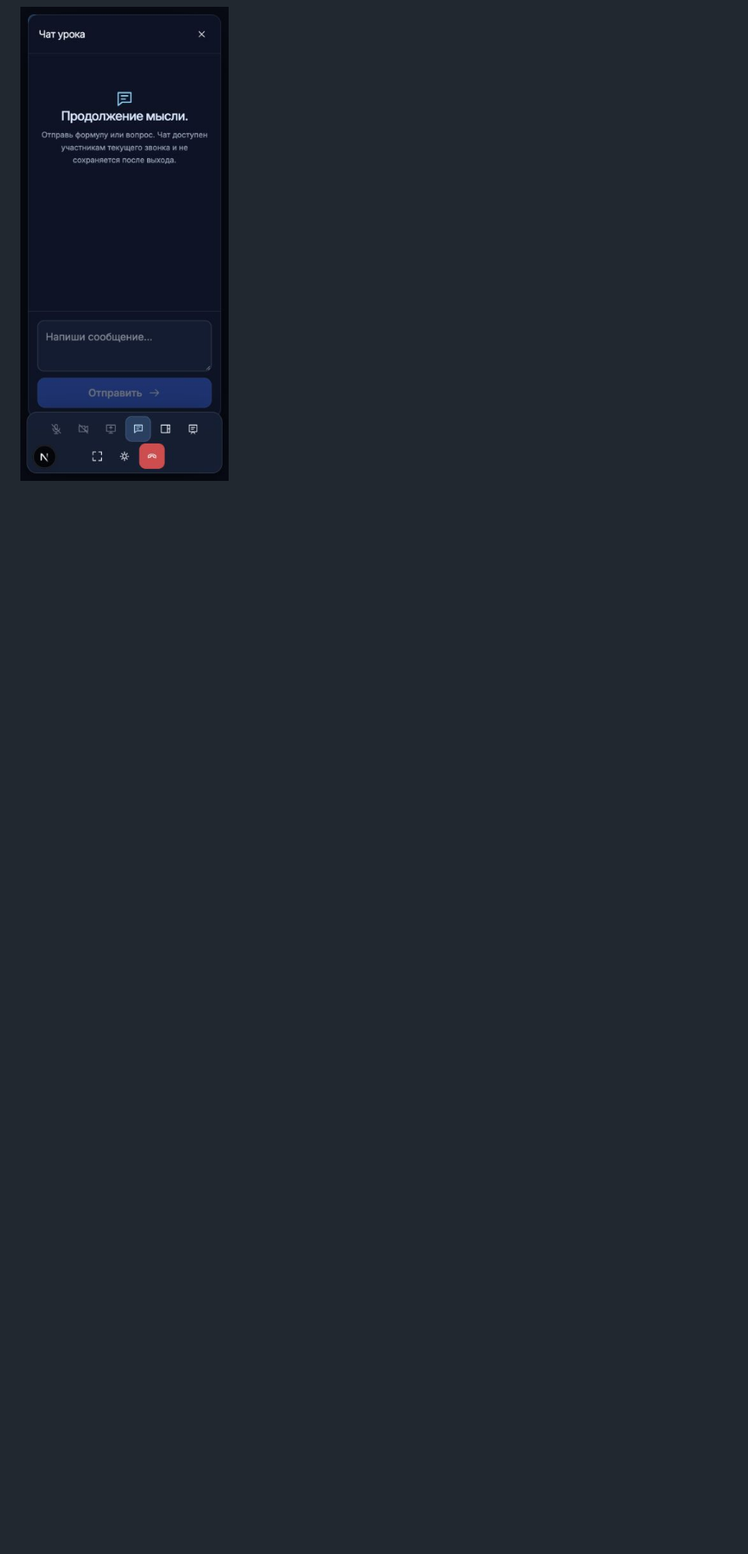
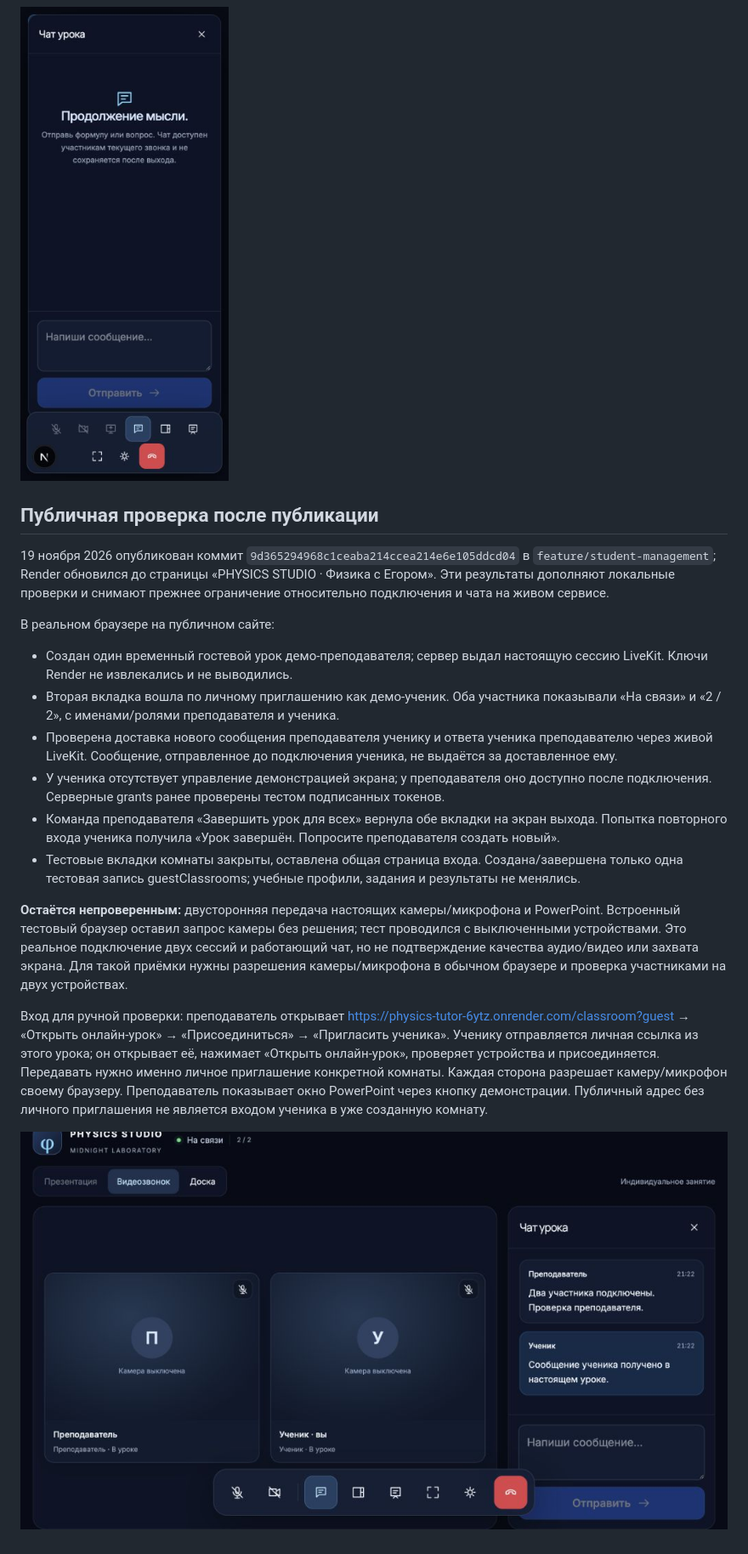
Before and after one commit to q01063734323-del/physics-tutor, a Markdown page: docs/PHYSICS-STUDIO.md, the part around the change. Shown at 85% size. Rendered like a GitHub page; pictures changed too: docs/screenshots/studio-render-two-participants.png (added); blank space fills up the shorter version.

Commit message:
аа

```diff
--- a/docs/PHYSICS-STUDIO.md
+++ b/docs/PHYSICS-STUDIO.md
@@ -62,3 +62,22 @@ Next.js 16 / React 19, Firebase Auth + Admin / Firestore, существующи
 ![Studio и сохранённая доска](screenshots/studio-desktop.png)
 
 ![Мобильный чат, без звонка](screenshots/studio-mobile.png)
+
+## Публичная проверка после публикации
+
+19 ноября 2026 опубликован коммит `9d365294968c1ceaba214ccea214e6e105ddcd04` в `feature/student-management`; Render обновился до страницы «PHYSICS STUDIO · Физика с Егором». Эти результаты дополняют локальные проверки и снимают прежнее ограничение относительно подключения и чата на живом сервисе.
+
+В реальном браузере на публичном сайте:
+
+- Создан один временный гостевой урок демо-преподавателя; сервер выдал настоящую сессию LiveKit. Ключи Render не извлекались и не выводились.
+- Вторая вкладка вошла по личному приглашению как демо-ученик. Оба участника показывали «На связи» и «2 / 2», с именами/ролями преподавателя и ученика.
+- Проверена доставка нового сообщения преподавателя ученику и ответа ученика преподавателю через живой LiveKit. Сообщение, отправленное до подключения ученика, не выдаётся за доставленное ему.
+- У ученика отсутствует управление демонстрацией экрана; у преподавателя оно доступно после подключения. Серверные grants ранее проверены тестом подписанных токенов.
+- Команда преподавателя «Завершить урок для всех» вернула обе вкладки на экран выхода. Попытка повторного входа ученика получила «Урок завершён. Попросите преподавателя создать новый».
+- Тестовые вкладки комнаты закрыты, оставлена общая страница входа. Создана/завершена только одна тестовая запись guestClassrooms; учебные профили, задания и результаты не менялись.
+
+**Остаётся непроверенным:** двусторонняя передача настоящих камеры/микрофона и PowerPoint. Встроенный тестовый браузер оставил запрос камеры без решения; тест проводился с выключенными устройствами. Это реальное подключение двух сессий и работающий чат, но не подтверждение качества аудио/видео или захвата экрана. Для такой приёмки нужны разрешения камеры/микрофона в обычном браузере и проверка участниками на двух устройствах.
+
+Вход для ручной проверки: преподаватель открывает https://physics-tutor-6ytz.onrender.com/classroom?guest → «Открыть онлайн-урок» → «Присоединиться» → «Пригласить ученика». Ученику отправляется личная ссылка из этого урока; он открывает её, нажимает «Открыть онлайн-урок», проверяет устройства и присоединяется. Передавать нужно именно личное приглашение конкретной комнаты. Каждая сторона разрешает камеру/микрофон своему браузеру. Преподаватель показывает окно PowerPoint через кнопку демонстрации. Публичный адрес без личного приглашения не является входом ученика в уже созданную комнату.
+
+![Два настоящих демо-подключения и чат, камеры выключены](screenshots/studio-render-two-participants.png)
```
